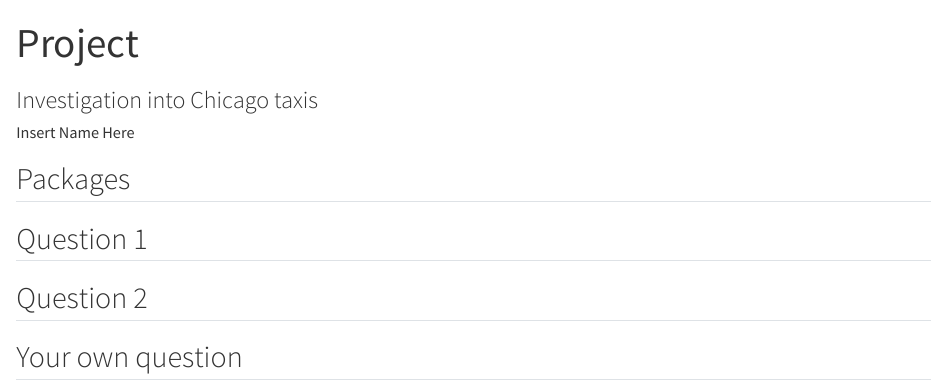
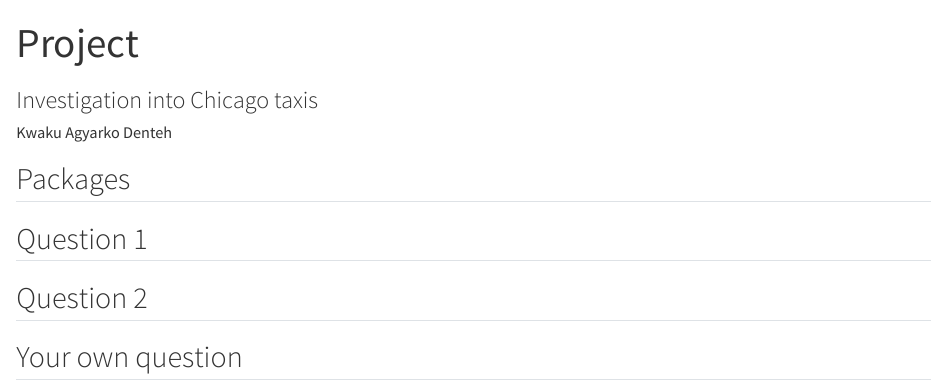
Before and after one commit to kadenteh/data-visualization-transformation-project, a Quarto document (index.qmd): the page in a window 1100 px wide, from its top. Rendered offline with R 4.5, knitr and Pandoc in place of Quarto, with nearby package versions.

Commit message:
updated author

```diff
--- a/index.qmd
+++ b/index.qmd
@@ -1,6 +1,6 @@
 ---
 title: "Project"
-author: "Insert Name Here"
+author: "Kwaku Agyarko Denteh"
 subtitle: "Investigation into Chicago taxis"
 echo: false
 bibliography: references.bib
```
